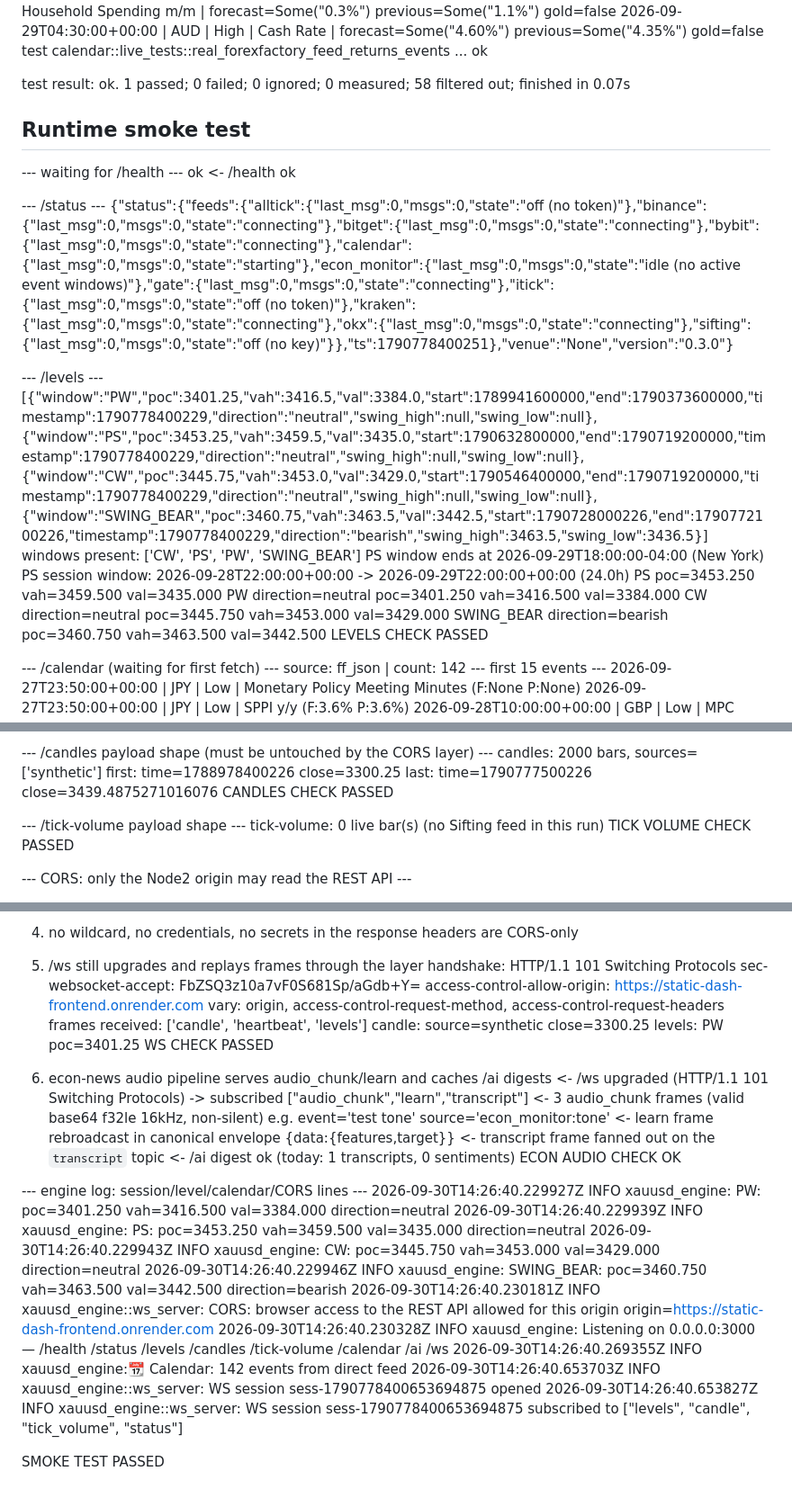
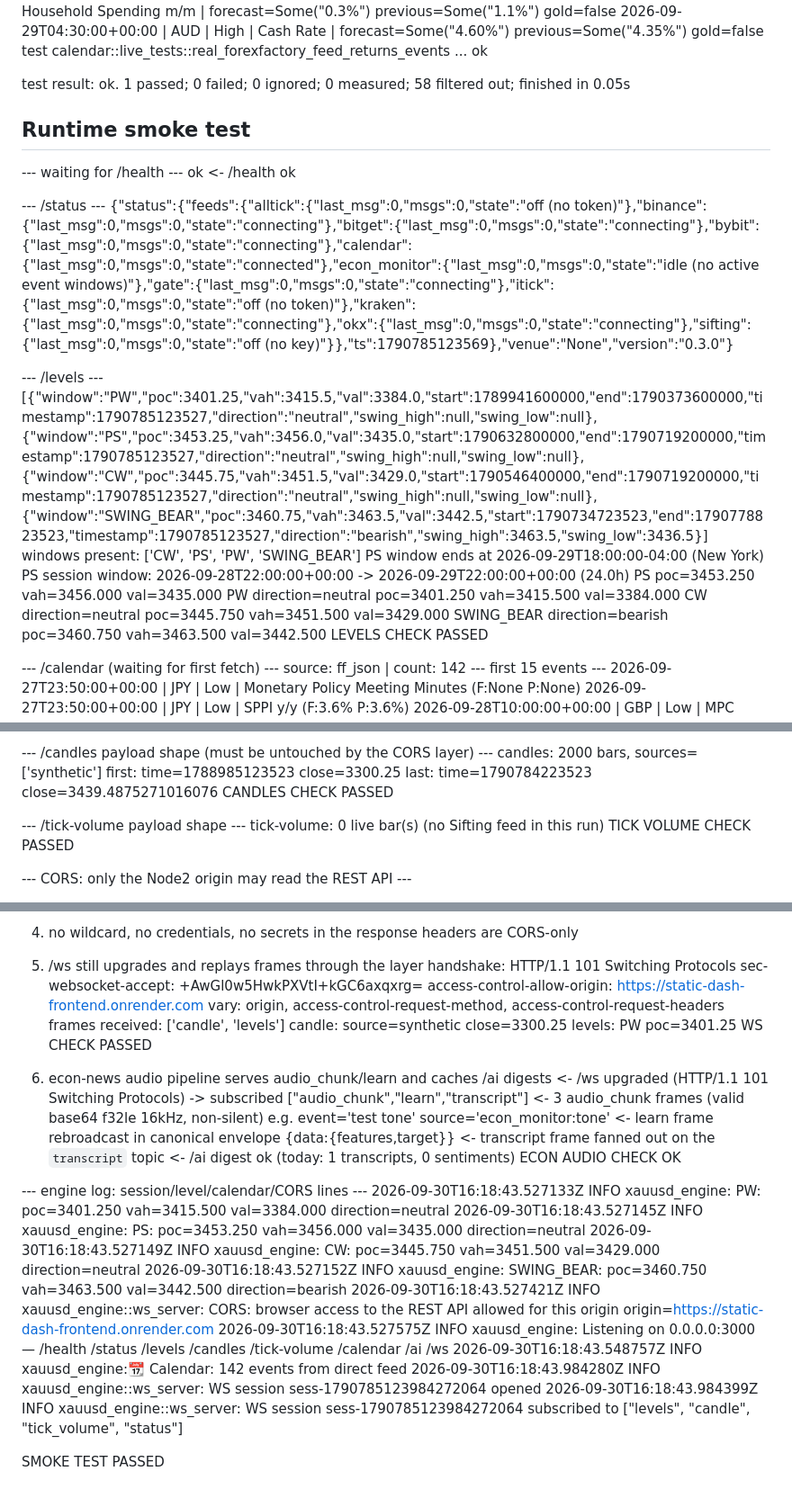
Before and after one commit to sergeabchiyt-cyber/Bot, a Markdown page: ci/PROOF.md, 3 parts joined by grey strips. Shown at 90% size. Rendered like a GitHub page.

Commit message:
ci: proof log [skip ci]

```diff
--- a/ci/PROOF.md
+++ b/ci/PROOF.md
@@ -187,7 +187,7 @@ LIVE CALENDAR: 142 events
   2026-09-29T04:30:00+00:00 | AUD | High | Cash Rate | forecast=Some("4.60%") previous=Some("4.35%") gold=false
 test calendar::live_tests::real_forexfactory_feed_returns_events ... ok
 
-test result: ok. 1 passed; 0 failed; 0 ignored; 0 measured; 58 filtered out; finished in 0.07s
+test result: ok. 1 passed; 0 failed; 0 ignored; 0 measured; 58 filtered out; finished in 0.05s
 
 
 ## Runtime smoke test
@@ -195,16 +195,16 @@ test result: ok. 1 passed; 0 failed; 0 ignored; 0 measured; 58 filtered out; fin
 ok <- /health ok
 
 --- /status ---
-{"status":{"feeds":{"alltick":{"last_msg":0,"msgs":0,"state":"off (no token)"},"binance":{"last_msg":0,"msgs":0,"state":"connecting"},"bitget":{"last_msg":0,"msgs":0,"state":"connecting"},"bybit":{"last_msg":0,"msgs":0,"state":"connecting"},"calendar":{"last_msg":0,"msgs":0,"state":"starting"},"econ_monitor":{"last_msg":0,"msgs":0,"state":"idle (no active event windows)"},"gate":{"last_msg":0,"msgs":0,"state":"connecting"},"itick":{"last_msg":0,"msgs":0,"state":"off (no token)"},"kraken":{"last_msg":0,"msgs":0,"state":"connecting"},"okx":{"last_msg":0,"msgs":0,"state":"connecting"},"sifting":{"last_msg":0,"msgs":0,"state":"off (no key)"}},"ts":1790778400251},"venue":"None","version":"0.3.0"}
+{"status":{"feeds":{"alltick":{"last_msg":0,"msgs":0,"state":"off (no token)"},"binance":{"last_msg":0,"msgs":0,"state":"connecting"},"bitget":{"last_msg":0,"msgs":0,"state":"connecting"},"bybit":{"last_msg":0,"msgs":0,"state":"connecting"},"calendar":{"last_msg":0,"msgs":0,"state":"connected"},"econ_monitor":{"last_msg":0,"msgs":0,"state":"idle (no active event windows)"},"gate":{"last_msg":0,"msgs":0,"state":"connecting"},"itick":{"last_msg":0,"msgs":0,"state":"off (no token)"},"kraken":{"last_msg":0,"msgs":0,"state":"connecting"},"okx":{"last_msg":0,"msgs":0,"state":"connecting"},"sifting":{"last_msg":0,"msgs":0,"state":"off (no key)"}},"ts":1790785123569},"venue":"None","version":"0.3.0"}
 
 --- /levels ---
-[{"window":"PW","poc":3401.25,"vah":3416.5,"val":3384.0,"start":1789941600000,"end":1790373600000,"timestamp":1790778400229,"direction":"neutral","swing_high":null,"swing_low":null},{"window":"PS","poc":3453.25,"vah":3459.5,"val":3435.0,"start":1790632800000,"end":1790719200000,"timestamp":1790778400229,"direction":"neutral","swing_high":null,"swing_low":null},{"window":"CW","poc":3445.75,"vah":3453.0,"val":3429.0,"start":1790546400000,"end":1790719200000,"timestamp":1790778400229,"direction":"neutral","swing_high":null,"swing_low":null},{"window":"SWING_BEAR","poc":3460.75,"vah":3463.5,"val":3442.5,"start":1790728000226,"end":1790772100226,"timestamp":1790778400229,"direction":"bearish","swing_high":3463.5,"swing_low":3436.5}]
+[{"window":"PW","poc":3401.25,"vah":3415.5,"val":3384.0,"start":1789941600000,"end":1790373600000,"timestamp":1790785123527,"direction":"neutral","swing_high":null,"swing_low":null},{"window":"PS","poc":3453.25,"vah":3456.0,"val":3435.0,"start":1790632800000,"end":1790719200000,"timestamp":1790785123527,"direction":"neutral","swing_high":null,"swing_low":null},{"window":"CW","poc":3445.75,"vah":3451.5,"val":3429.0,"start":1790546400000,"end":1790719200000,"timestamp":1790785123527,"direction":"neutral","swing_high":null,"swing_low":null},{"window":"SWING_BEAR","poc":3460.75,"vah":3463.5,"val":3442.5,"start":1790734723523,"end":1790778823523,"timestamp":1790785123527,"direction":"bearish","swing_high":3463.5,"swing_low":3436.5}]
 windows present: ['CW', 'PS', 'PW', 'SWING_BEAR']
 PS window ends at 2026-09-29T18:00:00-04:00 (New York)
 PS session window: 2026-09-28T22:00:00+00:00 -> 2026-09-29T22:00:00+00:00 (24.0h)
-PS poc=3453.250 vah=3459.500 val=3435.000
-PW direction=neutral poc=3401.250 vah=3416.500 val=3384.000
-CW direction=neutral poc=3445.750 vah=3453.000 val=3429.000
+PS poc=3453.250 vah=3456.000 val=3435.000
+PW direction=neutral poc=3401.250 vah=3415.500 val=3384.000
+CW direction=neutral poc=3445.750 vah=3451.500 val=3429.000
 SWING_BEAR direction=bearish poc=3460.750 vah=3463.500 val=3442.500
 LEVELS CHECK PASSED
 
@@ -233,8 +233,8 @@ CALENDAR CHECK PASSED
 
 --- /candles payload shape (must be untouched by the CORS layer) ---
 candles: 2000 bars, sources=['synthetic']
-first: time=1788978400226 close=3300.25
-last:  time=1790777500226 close=3439.4875271016076
+first: time=1788985123523 close=3300.25
+last:  time=1790784223523 close=3439.4875271016076
 CANDLES CHECK PASSED
 
 --- /tick-volume payload shape ---
@@ -265,10 +265,10 @@ TICK VOLUME CHECK PASSED
   headers are CORS-only
 5) /ws still upgrades and replays frames through the layer
 handshake: HTTP/1.1 101 Switching Protocols
-  sec-websocket-accept: FbZSQ3z10a7vF0S681Sp/aGdb+Y=
+  sec-websocket-accept: +AwGl0w5HwkPXVtI+kGC6axqxrg=
   access-control-allow-origin: https://static-dash-frontend.onrender.com
   vary: origin, access-control-request-method, access-control-request-headers
-frames received: ['candle', 'heartbeat', 'levels']
+frames received: ['candle', 'levels']
 candle: source=synthetic close=3300.25
 levels: PW poc=3401.25
 WS CHECK PASSED
@@ -284,14 +284,14 @@ WS CHECK PASSED
 ECON AUDIO CHECK OK
 
 --- engine log: session/level/calendar/CORS lines ---
-2026-09-30T14:26:40.229927Z  INFO xauusd_engine: PW: poc=3401.250 vah=3416.500 val=3384.000 direction=neutral
-2026-09-30T14:26:40.229939Z  INFO xauusd_engine: PS: poc=3453.250 vah=3459.500 val=3435.000 direction=neutral
-2026-09-30T14:26:40.229943Z  INFO xauusd_engine: CW: poc=3445.750 vah=3453.000 val=3429.000 direction=neutral
-2026-09-30T14:26:40.229946Z  INFO xauusd_engine: SWING_BEAR: poc=3460.750 vah=3463.500 val=3442.500 direction=bearish
-2026-09-30T14:26:40.230181Z  INFO xauusd_engine::ws_server: CORS: browser access to the REST API allowed for this origin origin=https://static-dash-frontend.onrender.com
-2026-09-30T14:26:40.230328Z  INFO xauusd_engine: Listening on 0.0.0.0:3000 — /health /status /levels /candles /tick-volume /calendar /ai /ws
-2026-09-30T14:26:40.269355Z  INFO xauusd_engine::calendar: Calendar: 142 events from direct feed
-2026-09-30T14:26:40.653703Z  INFO xauusd_engine::ws_server: WS session sess-1790778400653694875 opened
-2026-09-30T14:26:40.653827Z  INFO xauusd_engine::ws_server: WS session sess-1790778400653694875 subscribed to ["levels", "candle", "tick_volume", "status"]
+2026-09-30T16:18:43.527133Z  INFO xauusd_engine: PW: poc=3401.250 vah=3415.500 val=3384.000 direction=neutral
+2026-09-30T16:18:43.527145Z  INFO xauusd_engine: PS: poc=3453.250 vah=3456.000 val=3435.000 direction=neutral
+2026-09-30T16:18:43.527149Z  INFO xauusd_engine: CW: poc=3445.750 vah=3451.500 val=3429.000 direction=neutral
+2026-09-30T16:18:43.527152Z  INFO xauusd_engine: SWING_BEAR: poc=3460.750 vah=3463.500 val=3442.500 direction=bearish
+2026-09-30T16:18:43.527421Z  INFO xauusd_engine::ws_server: CORS: browser access to the REST API allowed for this origin origin=https://static-dash-frontend.onrender.com
+2026-09-30T16:18:43.527575Z  INFO xauusd_engine: Listening on 0.0.0.0:3000 — /health /status /levels /candles /tick-volume /calendar /ai /ws
+2026-09-30T16:18:43.548757Z  INFO xauusd_engine::calendar: Calendar: 142 events from direct feed
+2026-09-30T16:18:43.984280Z  INFO xauusd_engine::ws_server: WS session sess-1790785123984272064 opened
+2026-09-30T16:18:43.984399Z  INFO xauusd_engine::ws_server: WS session sess-1790785123984272064 subscribed to ["levels", "candle", "tick_volume", "status"]
 
 SMOKE TEST PASSED
```
Also changed, not shown: other parts of ci/PROOF.md (+39 -39 lines).
